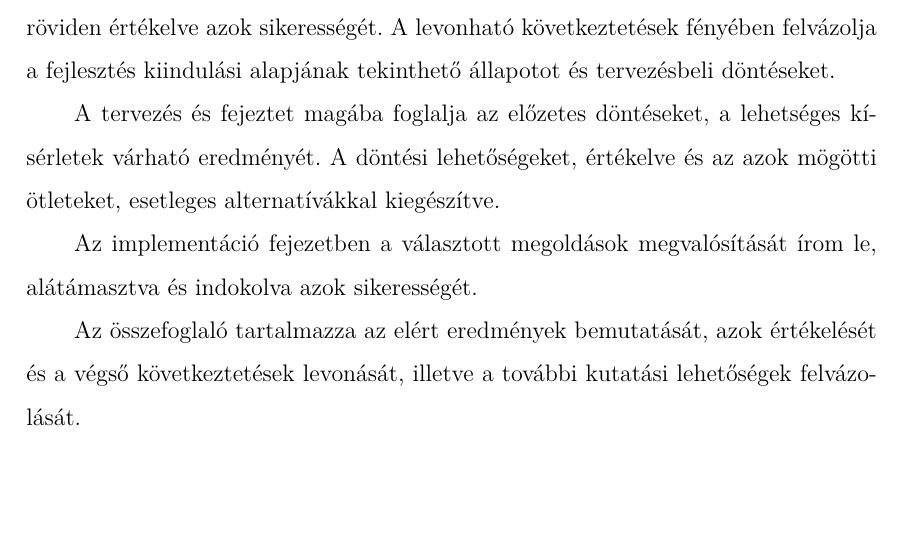
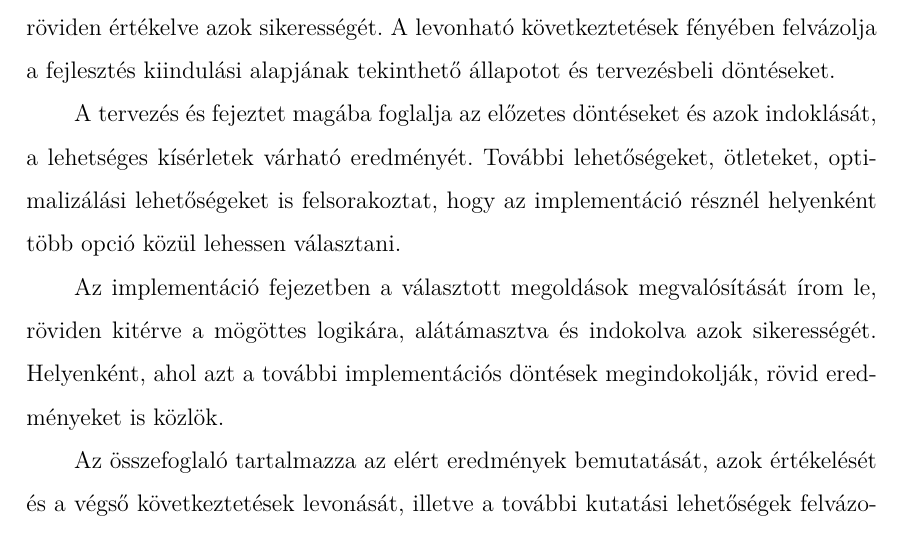
Before and after one commit to Issikul/russian_asr, a LaTeX thesis (Diplomaterv_LaTeX_v1/thesis.tex, which reads Diplomaterv_LaTeX_v1/content/introduction.tex): part of page 14 of 50, cut so that both start at the same text, the shorter picture padded with empty space. Compiled offline with XeLaTeX.

Commit message:
smoll changes

```diff
--- a/Diplomaterv_LaTeX_v1/content/introduction.tex
+++ b/Diplomaterv_LaTeX_v1/content/introduction.tex
@@ -38,8 +38,8 @@ A követelmények elemzése fejezetben a munkám főbb szempontjai, a sarkalatos
 
 Az elméleti összefoglaló rész a beszédfelismerés teóriájával foglalkozik, különösképp kitérve a neurális hálókat alkalmazó implementációra és azok alapjaira. Továbbá tartalmazza az eddigi legjobb megoldásokat, melyeket össze is hasonlít, röviden értékelve azok sikerességét. A levonható következtetések fényében felvázolja a fejlesztés kiindulási alapjának tekinthető állapotot és tervezésbeli döntéseket.
 
-A tervezés és fejeztet magába foglalja az előzetes döntéseket, a lehetséges kísérletek várható eredményét. A döntési lehetőségeket, értékelve és az azok mögötti ötleteket, esetleges alternatívákkal kiegészítve.
+A tervezés és fejeztet magába foglalja az előzetes döntéseket és azok indoklását, a lehetséges kísérletek várható eredményét. További lehetőségeket, ötleteket, optimalizálási lehetőségeket is felsorakoztat, hogy az implementáció résznél helyenként több opció közül lehessen választani.
 
-Az implementáció fejezetben a választott megoldások megvalósítását írom le, alátámasztva és indokolva azok sikerességét.
+Az implementáció fejezetben a választott megoldások megvalósítását írom le, röviden kitérve a mögöttes logikára, alátámasztva és indokolva azok sikerességét. Helyenként, ahol azt a további implementációs döntések megindokolják, rövid eredményeket is közlök.
 
 Az összefoglaló tartalmazza az elért eredmények bemutatását, azok értékelését és a végső következtetések levonását, illetve a további kutatási lehetőségek felvázolását.
```
